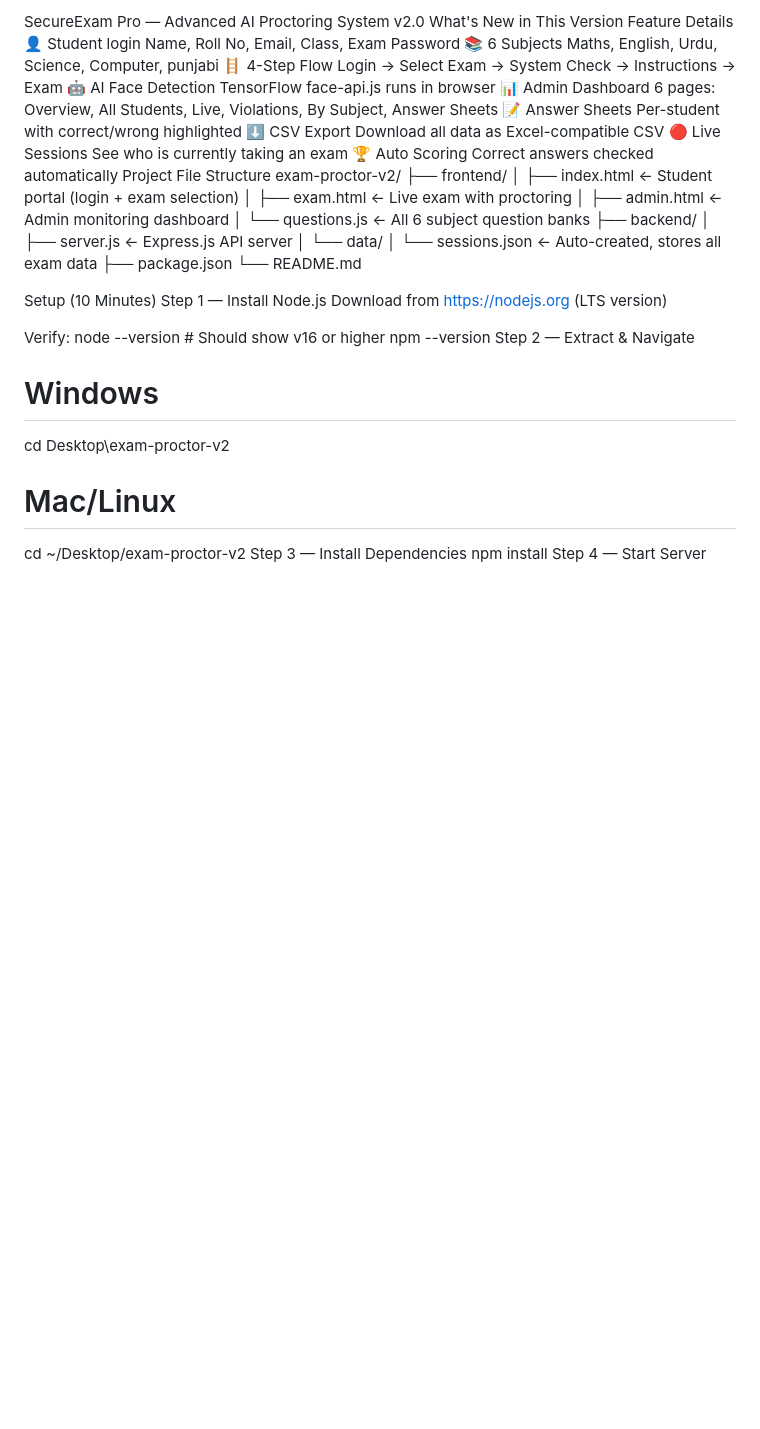
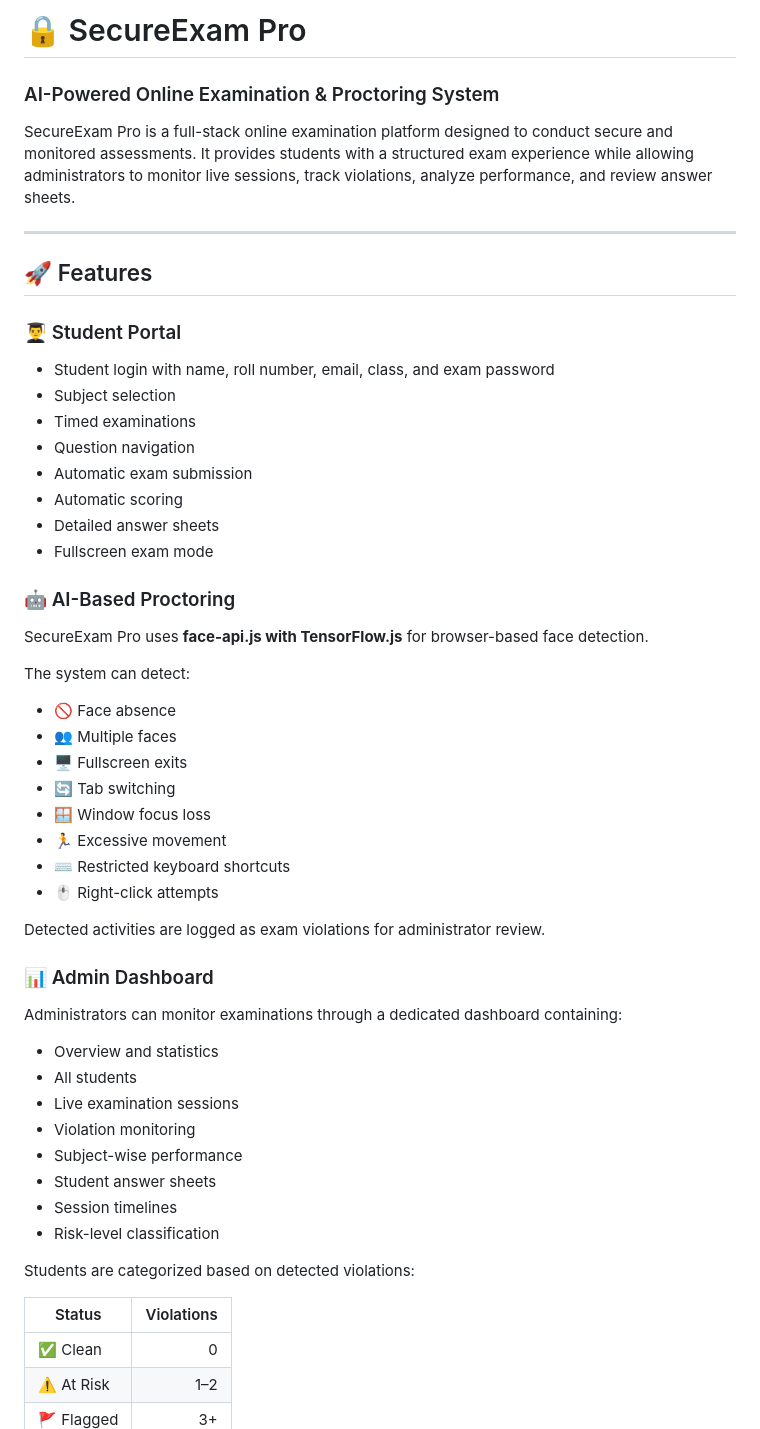
Before and after one commit to Harpreet-05/Secure-exam, a Markdown page: README.md, the part around one of its changes. Drawn GitHub-style; blank space fills up the shorter version.

Commit message:
README for clarity and additional details
Updated README.md to enhance project description, features, installation instructions, and troubleshooting tips.

```diff
--- a/README.md
+++ b/README.md
@@ -1,42 +1,59 @@
-SecureExam Pro — Advanced AI Proctoring System v2.0
-What's New in This Version
-Feature	Details
-👤 Student login	Name, Roll No, Email, Class, Exam Password
-📚 6 Subjects	Maths, English, Urdu, Science, Computer, punjabi
-🪜 4-Step Flow	Login → Select Exam → System Check → Instructions → Exam
-🤖 AI Face Detection	TensorFlow face-api.js runs in browser
-📊 Admin Dashboard	6 pages: Overview, All Students, Live, Violations, By Subject, Answer Sheets
-📝 Answer Sheets	Per-student with correct/wrong highlighted
-⬇ CSV Export	Download all data as Excel-compatible CSV
-🔴 Live Sessions	See who is currently taking an exam
-🏆 Auto Scoring	Correct answers checked automatically
-Project File Structure
-exam-proctor-v2/
-├── frontend/
-│   ├── index.html       ← Student portal (login + exam selection)
-│   ├── exam.html        ← Live exam with proctoring
-│   ├── admin.html       ← Admin monitoring dashboard
-│   └── questions.js     ← All 6 subject question banks
-├── backend/
-│   ├── server.js        ← Express.js API server
-│   └── data/
-│       └── sessions.json  ← Auto-created, stores all exam data
-├── package.json
-└── README.md
+# 🔒 SecureExam Pro
 
+### AI-Powered Online Examination & Proctoring System
 
+SecureExam Pro is a full-stack online examination platform designed to conduct secure and monitored assessments. It provides students with a structured exam experience while allowing administrators to monitor live sessions, track violations, analyze performance, and review answer sheets.
 
-Setup (10 Minutes)
-Step 1 — Install Node.js
-Download from https://nodejs.org (LTS version)
+---
 
-Verify:
-node --version   # Should show v16 or higher
-npm --version
-Step 2 — Extract & Navigate
-# Windows
-cd Desktop\exam-proctor-v2
+## 🚀 Features
 
-# Mac/Linux
-cd ~/Desktop/exam-proctor-v2
-Step 3 — Install Dependencies
+### 👨‍🎓 Student Portal
+
+* Student login with name, roll number, email, class, and exam password
+* Subject selection
+* Timed examinations
+* Question navigation
+* Automatic exam submission
+* Automatic scoring
+* Detailed answer sheets
+* Fullscreen exam mode
+
+### 🤖 AI-Based Proctoring
+
+SecureExam Pro uses **face-api.js with TensorFlow.js** for browser-based face detection.
+
+The system can detect:
+
+* 🚫 Face absence
+* 👥 Multiple faces
+* 🖥️ Fullscreen exits
+* 🔄 Tab switching
+* 🪟 Window focus loss
+* 🏃 Excessive movement
+* ⌨️ Restricted keyboard shortcuts
+* 🖱️ Right-click attempts
+
+Detected activities are logged as exam violations for administrator review.
+
+### 📊 Admin Dashboard
+
+Administrators can monitor examinations through a dedicated dashboard containing:
+
+* Overview and statistics
+* All students
+* Live examination sessions
+* Violation monitoring
+* Subject-wise performance
+* Student answer sheets
+* Session timelines
+* Risk-level classification
+
+Students are categorized based on detected violations:
+
+| Status     | Violations |
+| ---------- | ---------: |
+| ✅ Clean    |          0 |
+| ⚠️ At Risk |        1–2 |
+| 🚩 Flagged |         3+ |
+
```
Also changed, not shown: other parts of README.md (+223 -130 lines).
